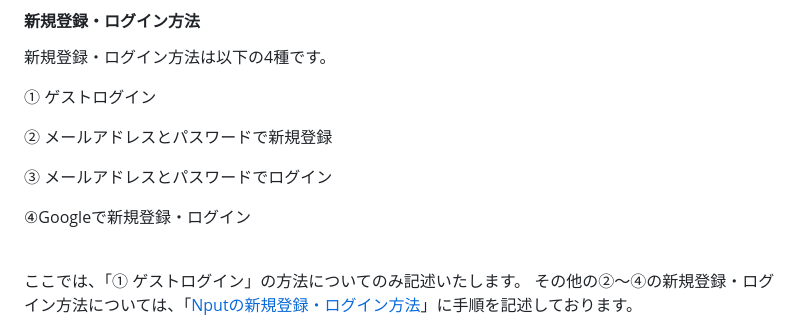
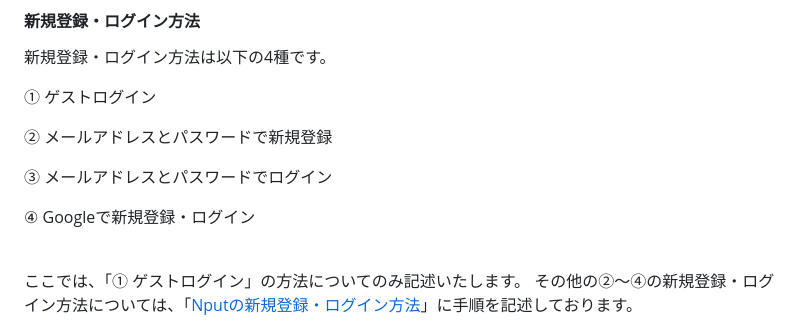
Before and after one commit to hirolibe/nput, a Markdown page: README.md, the part around the change. Drawn GitHub-style.

```diff
--- a/README.md
+++ b/README.md
@@ -46,7 +46,7 @@ URL: [https://n-put.com](https://n-put.com)
 
 ③ メールアドレスとパスワードでログイン
 
-④Googleで新規登録・ログイン
+④ Googleで新規登録・ログイン
 <br><br>
 
 ここでは、「① ゲストログイン」の方法についてのみ記述いたします。
```
